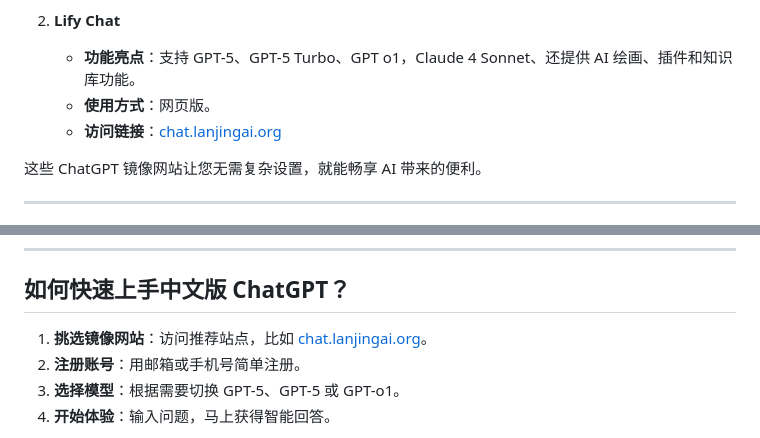
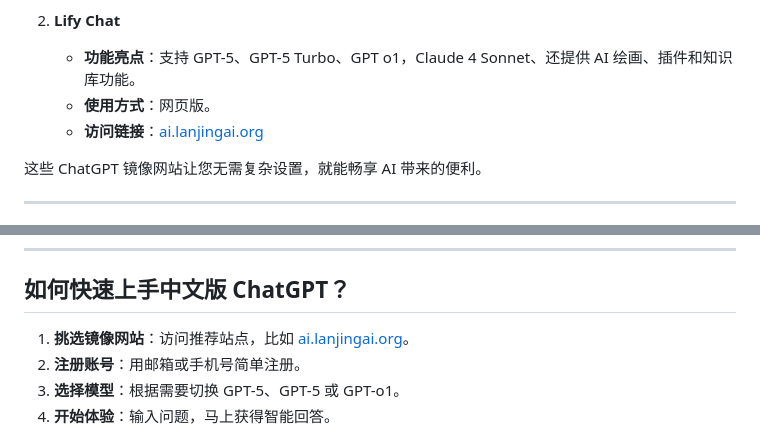
Before and after one commit to chatgpt-docs/chatgpt-cn-guide, a Markdown page: README.md, 2 parts joined by grey strips. Drawn GitHub-style.

```diff
--- a/README.md
+++ b/README.md
@@ -30,7 +30,7 @@
 2. **Lify Chat**
    - **功能亮点**：支持 GPT-5、GPT-5 Turbo、GPT o1，Claude 4 Sonnet、还提供 AI 绘画、插件和知识库功能。
    - **使用方式**：网页版。
-   - **访问链接**：[chat.lanjingai.org](http://chat.lanjingai.org)
+   - **访问链接**：[ai.lanjingai.org](http://ai.lanjingai.org)
 
 这些 ChatGPT 镜像网站让您无需复杂设置，就能畅享 AI 带来的便利。
 
@@ -65,7 +65,7 @@
 
 ## 如何快速上手中文版 ChatGPT？
 
-1. **挑选镜像网站**：访问推荐站点，比如 [chat.lanjingai.org](http://chat.lanjingai.org)。
+1. **挑选镜像网站**：访问推荐站点，比如 [ai.lanjingai.org](http://ai.lanjingai.org)。
 2. **注册账号**：用邮箱或手机号简单注册。
 3. **选择模型**：根据需要切换 GPT-5、GPT-5 或 GPT-o1。
 4. **开始体验**：输入问题，马上获得智能回答。
```
Also changed, not shown: other parts of README.md (+1 -1 lines).
